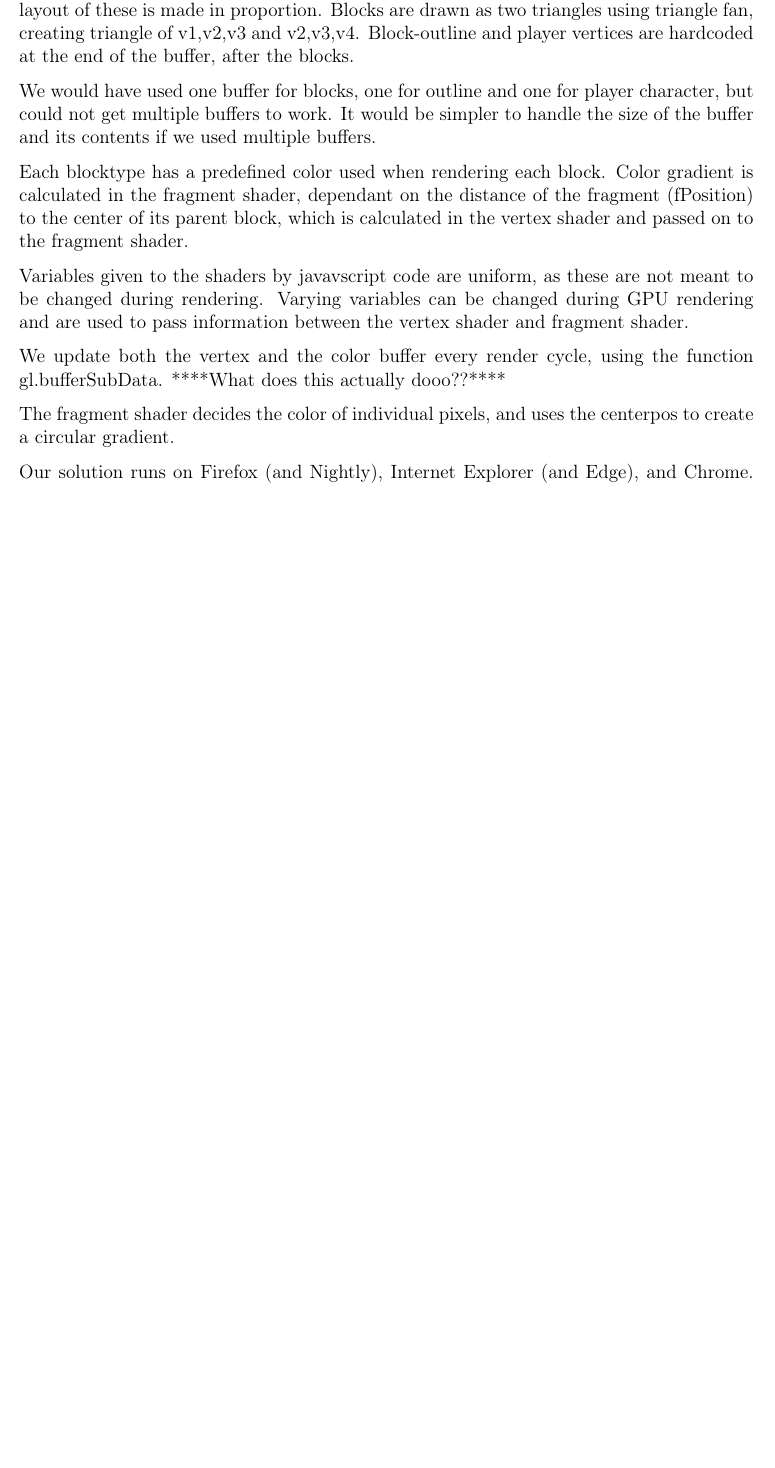
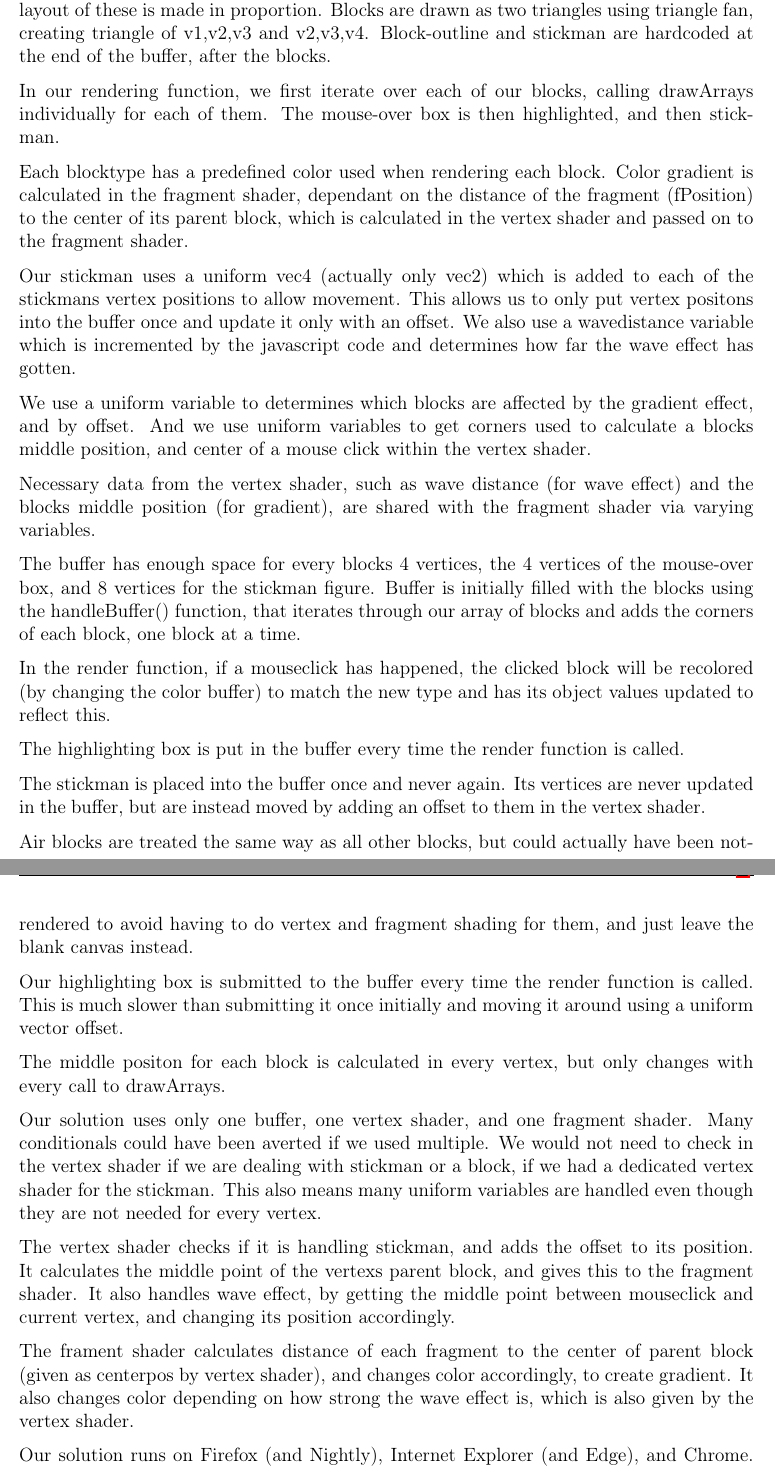
Before and after one commit to NuclearPotato/3DGrafik, a LaTeX problem sheet (Assignment 2 - 2D Minecraft/Report/Report.tex, which reads Assignment 2 - 2D Minecraft/Report/body.tex): part of the page before the commit and two parts of pages 1 and 2 of 2 after it, the two joined at a grey line, cut so that both start at the same text, the shorter picture padded with empty space. Compiled offline with pdfLaTeX.

Commit message:
Updated report

```diff
--- a/Assignment 2 - 2D Minecraft/Report/body.tex
+++ b/Assignment 2 - 2D Minecraft/Report/body.tex
@@ -10,12 +11,9 @@ Our blocks are represented as a block object, which holds a block type and 4 ver
 The initial amount of blocks is coded as an X and Y amount in the javascript code,
 and the layout of these is made in proportion.
 Blocks are drawn as two triangles using triangle fan, creating triangle of v1,v2,v3 and v2,v3,v4.
-Block-outline and player vertices are hardcoded at the end of the buffer, after the blocks.
+Block-outline and stickman are hardcoded at the end of the buffer, after the blocks.
 
-We would have used one buffer for blocks,
-one for outline and one for player character,
-but could not get multiple buffers to work.
-It would be simpler to handle the size of the buffer and its contents if we used multiple buffers.
+In our rendering function, we first iterate over each of our blocks, calling drawArrays individually for each of them. The mouse-over box is then highlighted, and then stickman.
 
 % How was your block-material/color implemented? why?
 
@@ -26,24 +24,55 @@ which is calculated in the vertex shader and passed on to the fragment shader.
 
 % Which attributes, uniform and varying did you use, and why?
 
-Variables given to the shaders by javavscript code are uniform,
-as these are not meant to be changed during rendering.
-Varying variables can be changed during GPU rendering and are
-used to pass information between the vertex shader and fragment shader.
+
+Our stickman uses a uniform vec4 (actually only vec2) which is added to each of the stickmans vertex positions to allow movement.
+This allows us to only put vertex positons into the buffer once and update it only with an offset.
+We also use a wavedistance variable which is incremented by the javascript code and determines how far the wave effect has gotten.
+
+We use a uniform variable to determines which blocks are affected by the gradient effect, and by offset.
+And we use uniform variables to get corners used to calculate a blocks middle position, and center of a mouse click within the vertex shader.
+
+Necessary data from the vertex shader,
+such as wave distance (for wave effect) and the blocks middle position (for gradient),
+are shared with the fragment shader via varying variables.
 
 % How much buffer-data needs to be updated interactively and when?
 
-We update both the vertex and the color buffer every render cycle,
-using the function gl.bufferSubData. ****What does this actually dooo??****
+The buffer has enough space for every blocks 4 vertices, the 4 vertices of the mouse-over box, and 8 vertices for the stickman figure.
+Buffer is initially filled with the blocks using the handleBuffer() function,
+that iterates through our array of blocks and adds the corners of each block, one block at a time.
+
+In the render function, if a mouseclick has happened,
+the clicked block will be recolored (by changing the color buffer) to match the new type and has its object values updated to reflect this.
+
+The highlighting box is put in the buffer every time the render function is called.
+
+The stickman is placed into the buffer once and never again. Its vertices are never updated in the buffer, but are instead moved by adding an offset to them in the vertex shader.
 
 % Did you implement the most optimal approach?
 
+Air blocks are treated the same way as all other blocks,
+but could actually have been not-rendered to avoid having to do vertex and fragment shading for them, and just leave the blank canvas instead.
+
+Our highlighting box is submitted to the buffer every time the render function is called.
+This is much slower than submitting it once initially and moving it around using a uniform vector offset.
+
+The middle positon for each block is calculated in every vertex, but only changes with every call to drawArrays.
+
+Our solution uses only one buffer, one vertex shader, and one fragment shader.
+Many conditionals could have been averted if we used multiple.
+We would not need to check in the vertex shader if we are dealing with stickman or a block, if we had a dedicated vertex shader for the stickman.
+This also means many uniform variables are handled even though they are not needed for every vertex.
+
 % What does your vertex shaders do?
 
+The vertex shader checks if it is handling stickman, and adds the offset to its position.
+It calculates the middle point of the vertexs parent block, and gives this to the fragment shader.
+It also handles wave effect, by getting the middle point between mouseclick and current vertex, and changing its position accordingly.
+
 % What does your fragment shader do?
-The fragment shader decides the color of individual pixels,
-and uses the centerpos to create a circular gradient.
-
+The frament shader calculates distance of each fragment to the center of parent block (given as centerpos by vertex shader), and changes color accordingly, to create gradient.
+It also changes color depending on how strong the wave effect is, which is also given by the vertex shader.
 
 %Please indicate which browser your solution runs on
 Our solution runs on Firefox (and Nightly), Internet Explorer (and Edge), and Chrome.
```
Also changed, not shown: Assignment 2 - 2D Minecraft/Report/body.tex (3 more changed lines).
